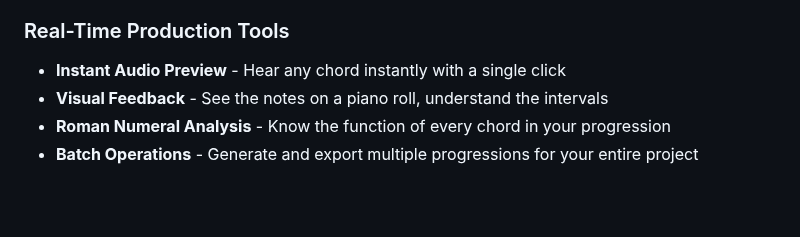
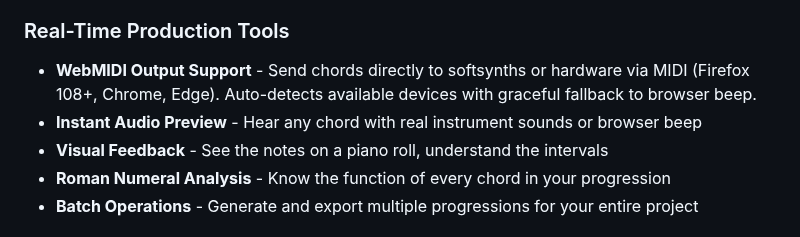
Before and after one commit to liotier/AkaiMPC, a Markdown page: AkaiMPCChordProgressionGenerator/README.md, the part around one of its changes. Drawn GitHub-style; blank space fills up the shorter version.

```diff
--- a/AkaiMPCChordProgressionGenerator/README.md
+++ b/AkaiMPCChordProgressionGenerator/README.md
@@ -86,7 +98,8 @@ The fourth row isn't just filler—it's dynamically calculated based on sophisti
 - Optimized pad layouts for finger drumming
 
 ### Real-Time Production Tools
-- **Instant Audio Preview** - Hear any chord instantly with a single click
+- **WebMIDI Output Support** - Send chords directly to softsynths or hardware via MIDI (Firefox 108+, Chrome, Edge). Auto-detects available devices with graceful fallback to browser beep.
+- **Instant Audio Preview** - Hear any chord with real instrument sounds or browser beep
 - **Visual Feedback** - See the notes on a piano roll, understand the intervals
 - **Roman Numeral Analysis** - Know the function of every chord in your progression
 - **Batch Operations** - Generate and export multiple progressions for your entire project
```
Also changed, not shown: other parts of AkaiMPCChordProgressionGenerator/README.md (+50 -33 lines).
